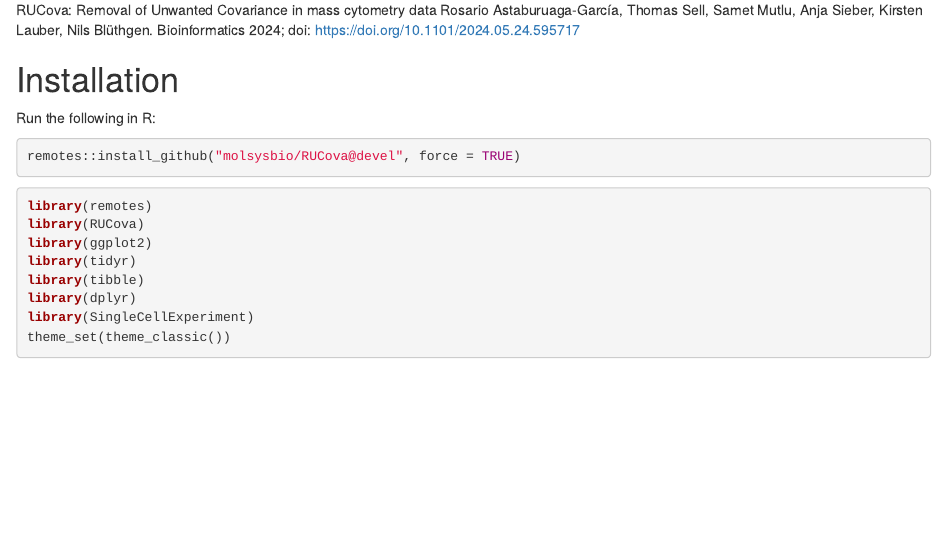
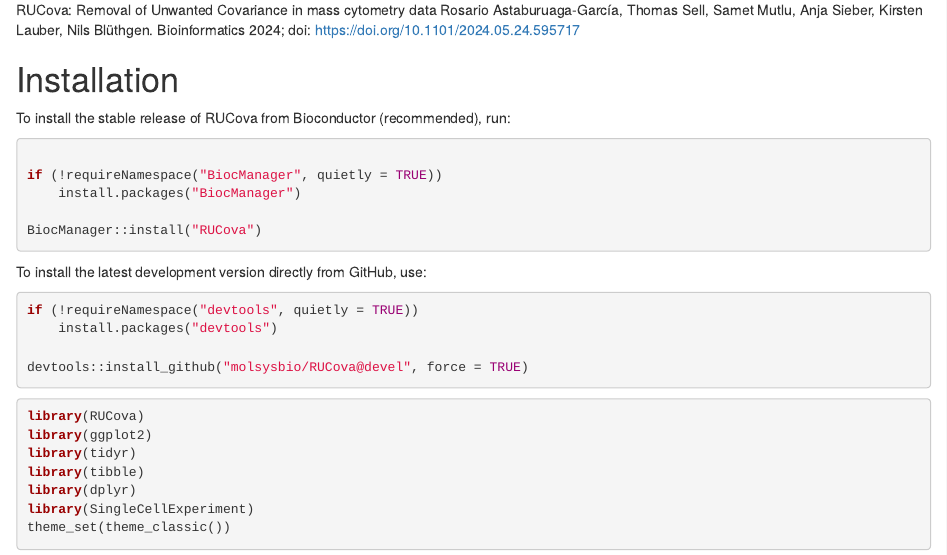
Before and after one commit to molsysbio/RUCova, an R Markdown document (vignettes/RUCova.Rmd): the page in a window 1100 px wide, from 870 px down. Rendered offline with R 4.5, knitr and Pandoc, with nearby package versions; drawn as R Markdown's standard HTML page in place of the format the file asks for; some code elsewhere in the file could not run offline.

Commit message:
revision Bioconductor - alias and installation

````diff
--- a/vignettes/RUCova.Rmd
+++ b/vignettes/RUCova.Rmd
@@ -52,15 +52,30 @@ RUCova: Removal of Unwanted Covariance in mass cytometry data Rosario Astaburuag
 
 # Installation
 
-Run the following in R:
+
+To install the stable release of RUCova from Bioconductor (recommended), run:
 
 ```{r, eval = FALSE, message = FALSE}
-remotes::install_github("molsysbio/RUCova@devel", force = TRUE)
+
+if (!requireNamespace("BiocManager", quietly = TRUE))
+    install.packages("BiocManager")
+
+BiocManager::install("RUCova")
+
+```
+
+
+To install the latest development version directly from GitHub, use:
+
+```{r, eval = TRUE, message = FALSE}
+if (!requireNamespace("devtools", quietly = TRUE))
+    install.packages("devtools")
+
+devtools::install_github("molsysbio/RUCova@devel", force = TRUE)
 ```
 
 
 ```{r, eval = TRUE, message = FALSE}
-library(remotes)
 library(RUCova)
 library(ggplot2)
 library(tidyr)
````
Also changed, not shown: R/rucova.R (+3 -2 lines), README.md, 1 other file.
